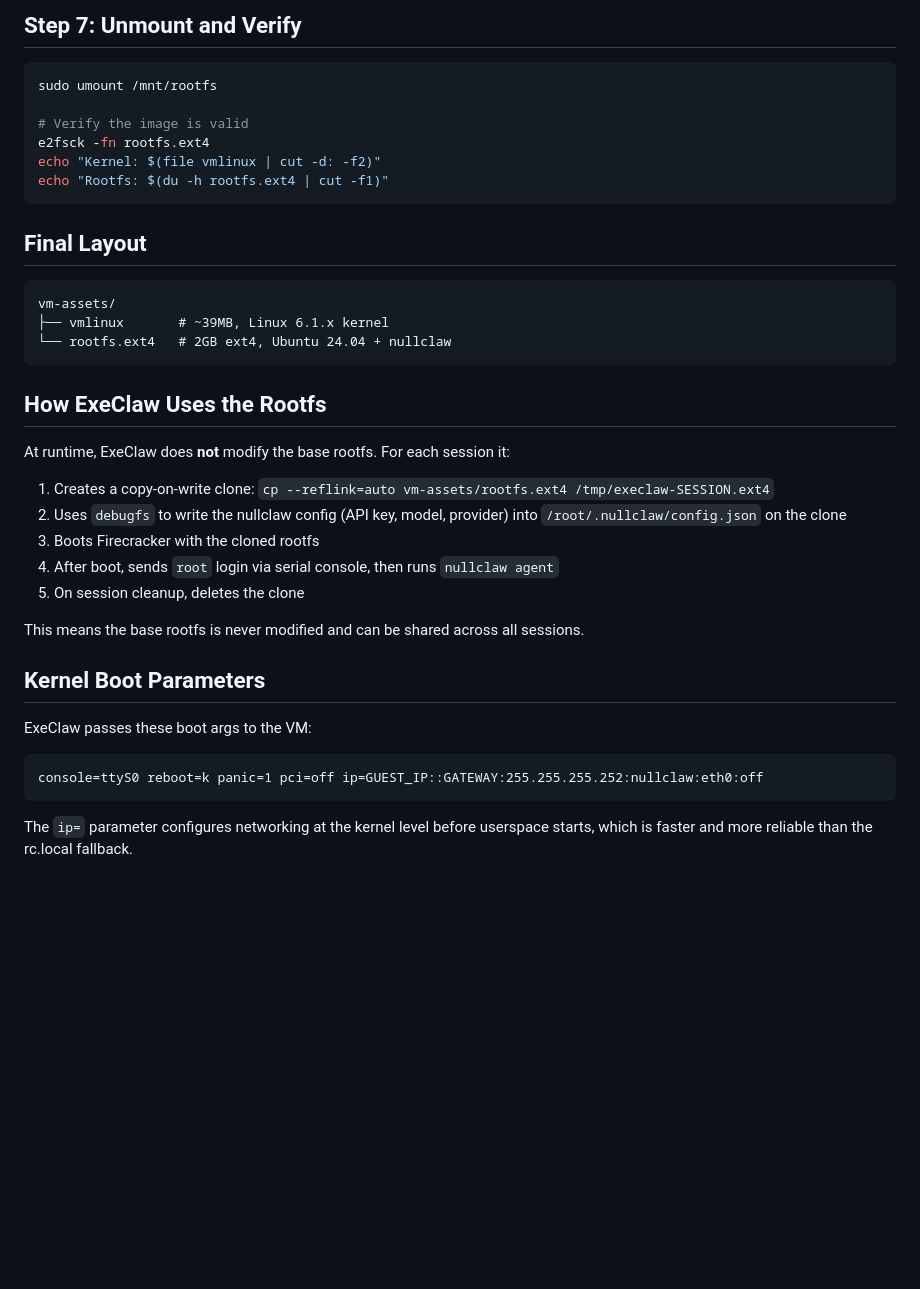
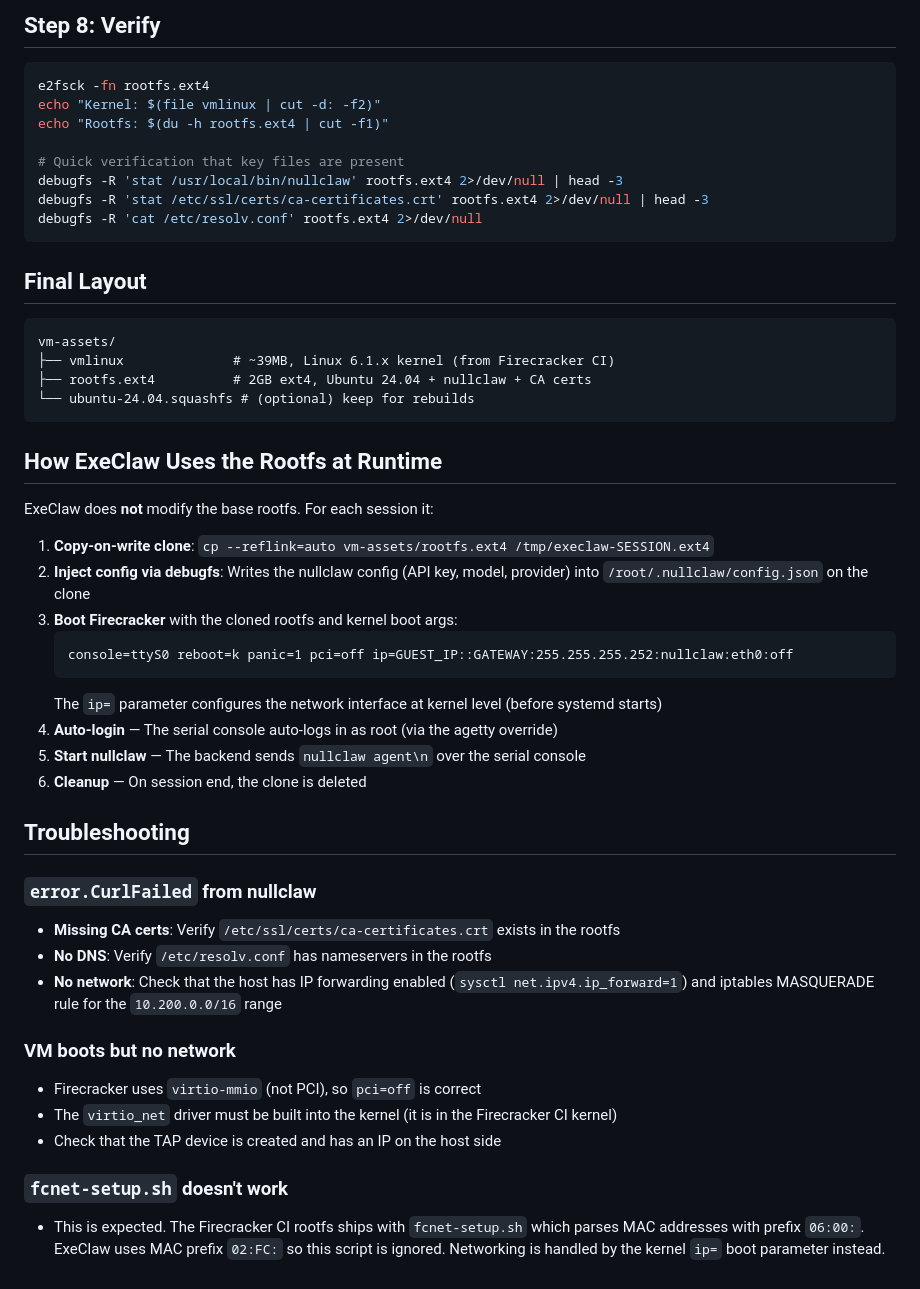
Before and after one commit to jgbrwn/execlaw, a Markdown page: docs/rootfs-setup.md, the part around one of its changes. Rendered like a GitHub page; blank space fills up the shorter version.

````diff
--- a/docs/rootfs-setup.md
+++ b/docs/rootfs-setup.md
@@ -146,42 +176,53 @@ EOF
 ```
 
-## Step 7: Unmount and Verify
+## Step 8: Verify
 
 ```bash
-sudo umount /mnt/rootfs
-
-# Verify the image is valid
 e2fsck -fn rootfs.ext4
 echo "Kernel: $(file vmlinux | cut -d: -f2)"
 echo "Rootfs: $(du -h rootfs.ext4 | cut -f1)"
+
+# Quick verification that key files are present
+debugfs -R 'stat /usr/local/bin/nullclaw' rootfs.ext4 2>/dev/null | head -3
+debugfs -R 'stat /etc/ssl/certs/ca-certificates.crt' rootfs.ext4 2>/dev/null | head -3
+debugfs -R 'cat /etc/resolv.conf' rootfs.ext4 2>/dev/null
 ```
 
 ## Final Layout
 
 ```
 vm-assets/
-├── vmlinux       # ~39MB, Linux 6.1.x kernel
-└── rootfs.ext4   # 2GB ext4, Ubuntu 24.04 + nullclaw
+├── vmlinux              # ~39MB, Linux 6.1.x kernel (from Firecracker CI)
+├── rootfs.ext4          # 2GB ext4, Ubuntu 24.04 + nullclaw + CA certs
+└── ubuntu-24.04.squashfs # (optional) keep for rebuilds
 ```
 
-## How ExeClaw Uses the Rootfs
+## How ExeClaw Uses the Rootfs at Runtime
 
-At runtime, ExeClaw does **not** modify the base rootfs. For each session it:
+ExeClaw does **not** modify the base rootfs. For each session it:
 
-1. Creates a copy-on-write clone: `cp --reflink=auto vm-assets/rootfs.ext4 /tmp/execlaw-SESSION.ext4`
-2. Uses `debugfs` to write the nullclaw config (API key, model, provider) into `/root/.nullclaw/config.json` on the clone
-3. Boots Firecracker with the cloned rootfs
-4. After boot, sends `root` login via serial console, then runs `nullclaw agent`
-5. On session cleanup, deletes the clone
+1. **Copy-on-write clone**: `cp --reflink=auto vm-assets/rootfs.ext4 /tmp/execlaw-SESSION.ext4`
+2. **Inject config via debugfs**: Writes the nullclaw config (API key, model, provider) into `/root/.nullclaw/config.json` on the clone
+3. **Boot Firecracker** with the cloned rootfs and kernel boot args:
+   ```
+   console=ttyS0 reboot=k panic=1 pci=off ip=GUEST_IP::GATEWAY:255.255.255.252:nullclaw:eth0:off
+   ```
+   The `ip=` parameter configures the network interface at kernel level (before systemd starts)
+4. **Auto-login** — The serial console auto-logs in as root (via the agetty override)
+5. **Start nullclaw** — The backend sends `nullclaw agent\n` over the serial console
+6. **Cleanup** — On session end, the clone is deleted
 
-This means the base rootfs is never modified and can be shared across all sessions.
+## Troubleshooting
 
-## Kernel Boot Parameters
+### `error.CurlFailed` from nullclaw
+- **Missing CA certs**: Verify `/etc/ssl/certs/ca-certificates.crt` exists in the rootfs
+- **No DNS**: Verify `/etc/resolv.conf` has nameservers in the rootfs
+- **No network**: Check that the host has IP forwarding enabled (`sysctl net.ipv4.ip_forward=1`) and iptables MASQUERADE rule for the `10.200.0.0/16` range
 
-ExeClaw passes these boot args to the VM:
+### VM boots but no network
+- Firecracker uses `virtio-mmio` (not PCI), so `pci=off` is correct
+- The `virtio_net` driver must be built into the kernel (it is in the Firecracker CI kernel)
+- Check that the TAP device is created and has an IP on the host side
 
-```
-console=ttyS0 reboot=k panic=1 pci=off ip=GUEST_IP::GATEWAY:255.255.255.252:nullclaw:eth0:off
-```
-
-The `ip=` parameter configures networking at the kernel level before userspace starts, which is faster and more reliable than the rc.local fallback.
+### `fcnet-setup.sh` doesn't work
+- This is expected. The Firecracker CI rootfs ships with `fcnet-setup.sh` which parses MAC addresses with prefix `06:00:`. ExeClaw uses MAC prefix `02:FC:` so this script is ignored. Networking is handled by the kernel `ip=` boot parameter instead.
````
Also changed, not shown: other parts of docs/rootfs-setup.md (+77 -47 lines).
